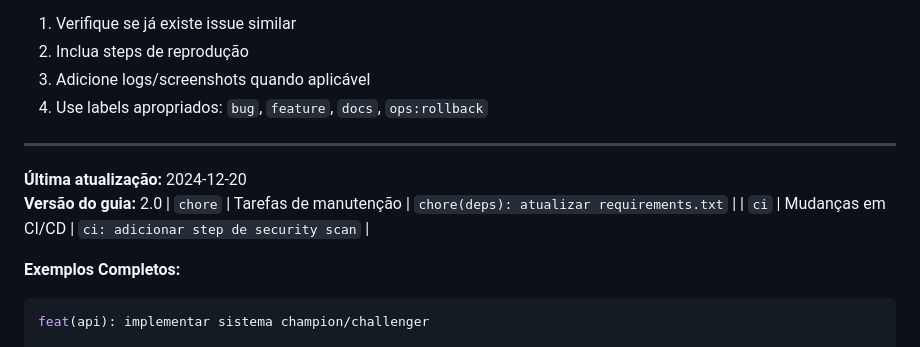
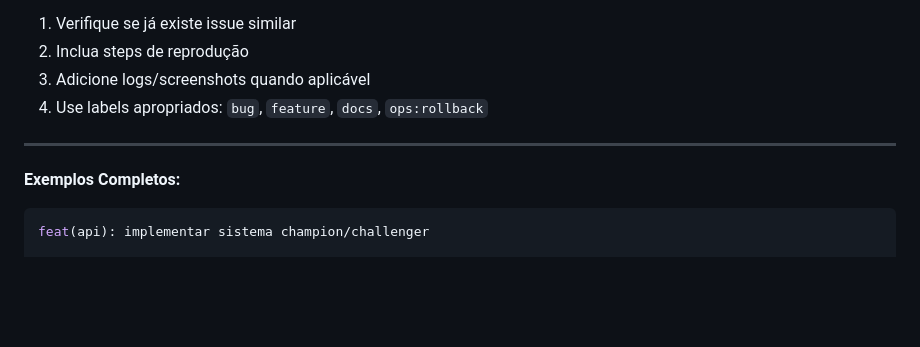
Before and after one commit to Fiap-Pos-tech-5MLET/fase-5, a Markdown page: CONTRIBUTING.md, the part around the change. Drawn GitHub-style; blank space fills up the shorter version.

````diff
--- a/CONTRIBUTING.md
+++ b/CONTRIBUTING.md
@@ -574,11 +574,6 @@ curl https://api-url/dashboard/ | grep "Painel de Predições"
 
 ---
 
-**Última atualização:** 2024-12-20
-**Versão do guia:** 2.0
-| `chore` | Tarefas de manutenção | `chore(deps): atualizar requirements.txt` |
-| `ci` | Mudanças em CI/CD | `ci: adicionar step de security scan` |
-
 **Exemplos Completos:**
 ```bash
 feat(api): implementar sistema champion/challenger
````
Also changed, not shown: DEPLOYMENT.md (+0 -4 lines), TESTING_STRATEGY.md (+0 -6 lines).
